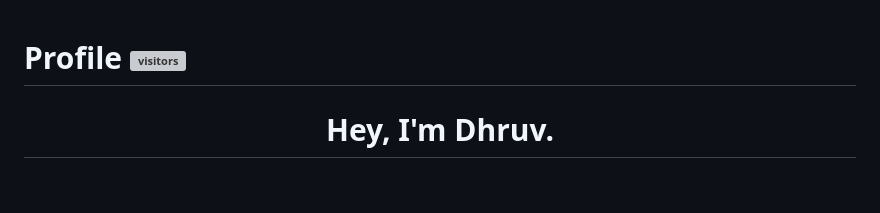
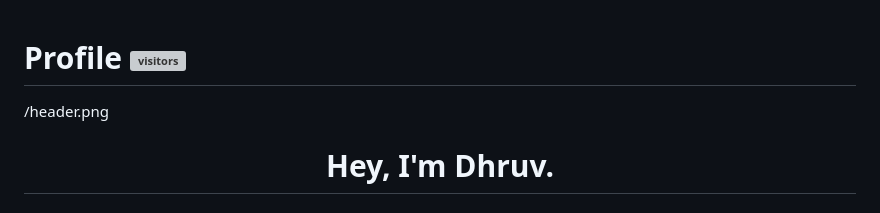
Before and after one commit to dhruvxo/cs-repo, a Markdown page: README.md, the part around the change. Drawn GitHub-style; grey boxes are pictures that could not be loaded.

```diff
--- a/README.md
+++ b/README.md
@@ -1,5 +1,5 @@
 # Profile ![visitors](https://visitor-badge.glitch.me/badge?page_id=110754049.visitor-badge)
-
+/header.png
 <h1 align="center">Hey, I'm Dhruv.</h1>
 <h3 align="center">Developer | Hustler</h3>
 
```
